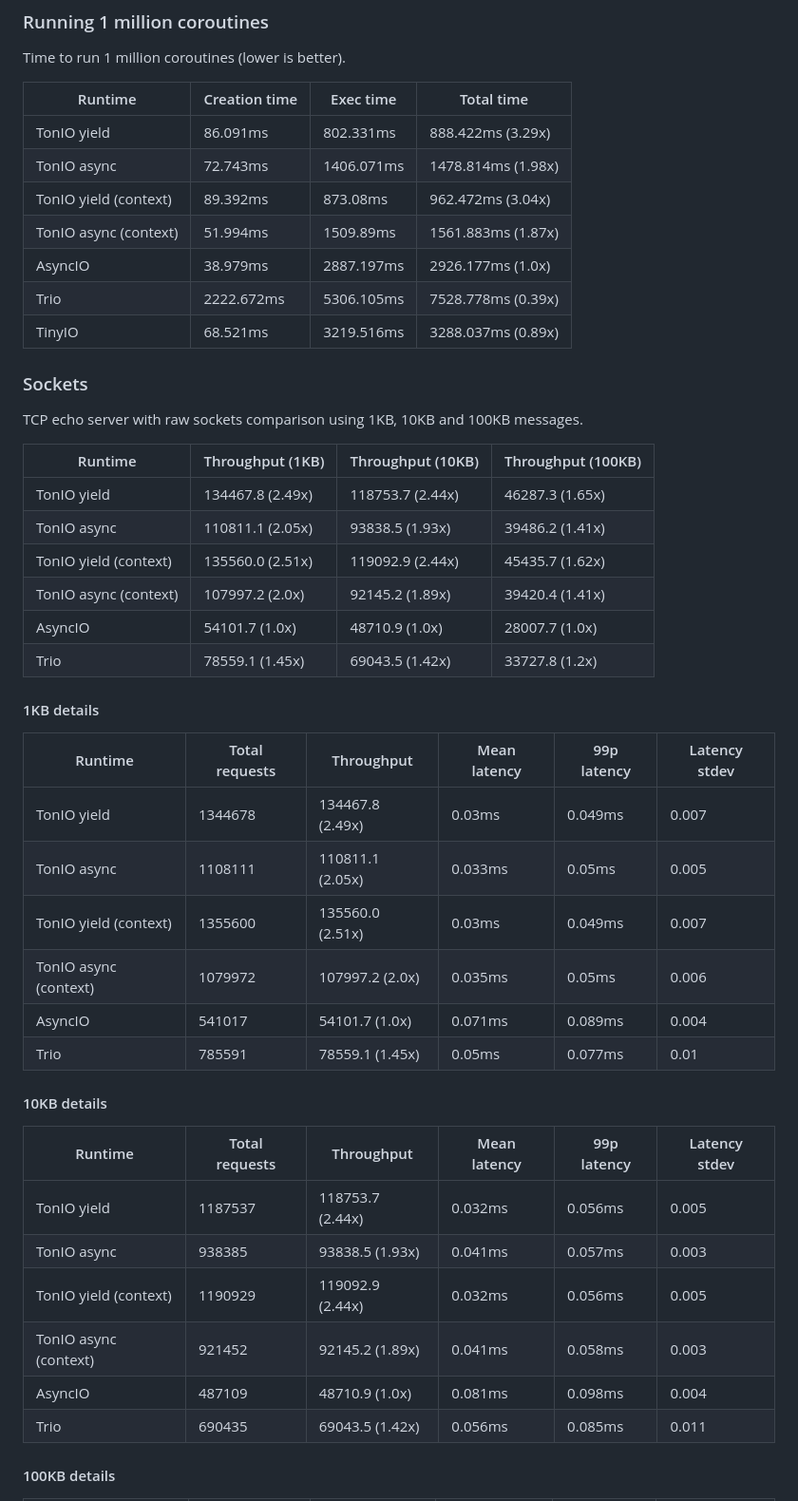
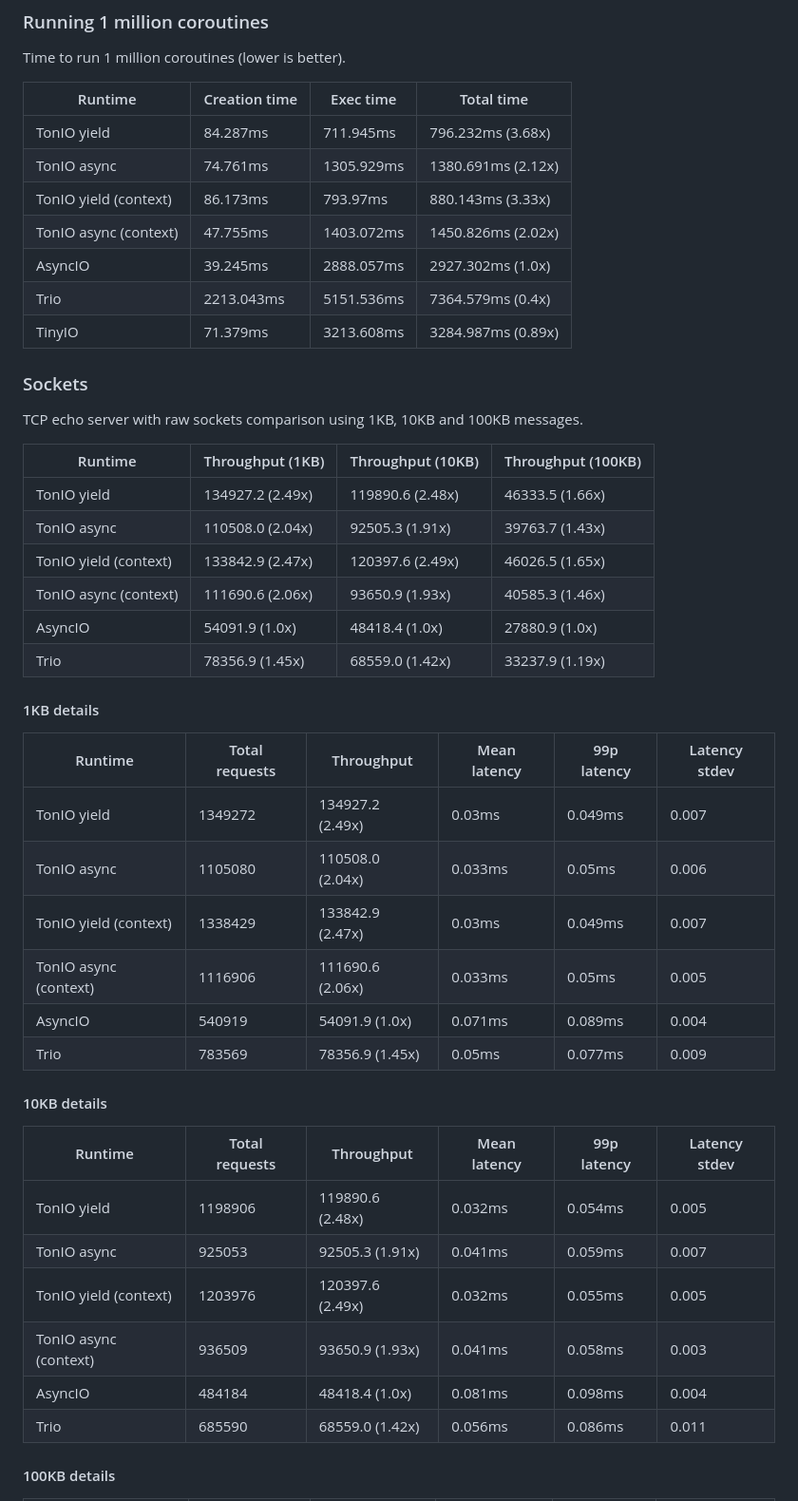
Before and after one commit to gi0baro/tonio, a Markdown page: bench/README.md, the part around one of its changes. Shown at 95% size. GitHub-like rendering.

Commit message:
Update benchmarks

```diff
--- a/bench/README.md
+++ b/bench/README.md
@@ -12,13 +12,13 @@ Time to run 1 million coroutines (lower is better).
 
 | Runtime | Creation time | Exec time | Total time |
 | --- | --- | --- | --- |
-| TonIO yield | 86.091ms | 802.331ms | 888.422ms (3.29x) |
-| TonIO async | 72.743ms | 1406.071ms | 1478.814ms (1.98x) |
-| TonIO yield (context) | 89.392ms | 873.08ms | 962.472ms (3.04x) |
-| TonIO async (context) | 51.994ms | 1509.89ms | 1561.883ms (1.87x) |
-| AsyncIO | 38.979ms | 2887.197ms | 2926.177ms (1.0x) |
-| Trio | 2222.672ms | 5306.105ms | 7528.778ms (0.39x) |
-| TinyIO | 68.521ms | 3219.516ms | 3288.037ms (0.89x) |
+| TonIO yield | 84.287ms | 711.945ms | 796.232ms (3.68x) |
+| TonIO async | 74.761ms | 1305.929ms | 1380.691ms (2.12x) |
+| TonIO yield (context) | 86.173ms | 793.97ms | 880.143ms (3.33x) |
+| TonIO async (context) | 47.755ms | 1403.072ms | 1450.826ms (2.02x) |
+| AsyncIO | 39.245ms | 2888.057ms | 2927.302ms (1.0x) |
+| Trio | 2213.043ms | 5151.536ms | 7364.579ms (0.4x) |
+| TinyIO | 71.379ms | 3213.608ms | 3284.987ms (0.89x) |
 
 ### Sockets
 
@@ -27,35 +27,35 @@ TCP echo server with raw sockets comparison using 1KB, 10KB and 100KB messages.
 
 | Runtime | Throughput (1KB) | Throughput (10KB) | Throughput (100KB) |
 | --- | --- | --- | --- |
-| TonIO yield | 134467.8 (2.49x) | 118753.7 (2.44x) | 46287.3 (1.65x) |
-| TonIO async | 110811.1 (2.05x) | 93838.5 (1.93x) | 39486.2 (1.41x) |
-| TonIO yield (context) | 135560.0 (2.51x) | 119092.9 (2.44x) | 45435.7 (1.62x) |
-| TonIO async (context) | 107997.2 (2.0x) | 92145.2 (1.89x) | 39420.4 (1.41x) |
-| AsyncIO | 54101.7 (1.0x) | 48710.9 (1.0x) | 28007.7 (1.0x) |
-| Trio | 78559.1 (1.45x) | 69043.5 (1.42x) | 33727.8 (1.2x) |
+| TonIO yield | 134927.2 (2.49x) | 119890.6 (2.48x) | 46333.5 (1.66x) |
+| TonIO async | 110508.0 (2.04x) | 92505.3 (1.91x) | 39763.7 (1.43x) |
+| TonIO yield (context) | 133842.9 (2.47x) | 120397.6 (2.49x) | 46026.5 (1.65x) |
+| TonIO async (context) | 111690.6 (2.06x) | 93650.9 (1.93x) | 40585.3 (1.46x) |
+| AsyncIO | 54091.9 (1.0x) | 48418.4 (1.0x) | 27880.9 (1.0x) |
+| Trio | 78356.9 (1.45x) | 68559.0 (1.42x) | 33237.9 (1.19x) |
 
 #### 1KB details
 
 | Runtime | Total requests | Throughput | Mean latency | 99p latency | Latency stdev |
 | --- | --- | --- | --- | --- | --- |
-| TonIO yield | 1344678 | 134467.8 (2.49x) | 0.03ms | 0.049ms | 0.007 |
-| TonIO async | 1108111 | 110811.1 (2.05x) | 0.033ms | 0.05ms | 0.005 |
-| TonIO yield (context) | 1355600 | 135560.0 (2.51x) | 0.03ms | 0.049ms | 0.007 |
-| TonIO async (context) | 1079972 | 107997.2 (2.0x) | 0.035ms | 0.05ms | 0.006 |
-| AsyncIO | 541017 | 54101.7 (1.0x) | 0.071ms | 0.089ms | 0.004 |
-| Trio | 785591 | 78559.1 (1.45x) | 0.05ms | 0.077ms | 0.01 |
+| TonIO yield | 1349272 | 134927.2 (2.49x) | 0.03ms | 0.049ms | 0.007 |
+| TonIO async | 1105080 | 110508.0 (2.04x) | 0.033ms | 0.05ms | 0.006 |
+| TonIO yield (context) | 1338429 | 133842.9 (2.47x) | 0.03ms | 0.049ms | 0.007 |
+| TonIO async (context) | 1116906 | 111690.6 (2.06x) | 0.033ms | 0.05ms | 0.005 |
+| AsyncIO | 540919 | 54091.9 (1.0x) | 0.071ms | 0.089ms | 0.004 |
+| Trio | 783569 | 78356.9 (1.45x) | 0.05ms | 0.077ms | 0.009 |
 
 
 #### 10KB details
 
 | Runtime | Total requests | Throughput | Mean latency | 99p latency | Latency stdev |
 | --- | --- | --- | --- | --- | --- |
-| TonIO yield | 1187537 | 118753.7 (2.44x) | 0.032ms | 0.056ms | 0.005 |
-| TonIO async | 938385 | 93838.5 (1.93x) | 0.041ms | 0.057ms | 0.003 |
-| TonIO yield (context) | 1190929 | 119092.9 (2.44x) | 0.032ms | 0.056ms | 0.005 |
-| TonIO async (context) | 921452 | 92145.2 (1.89x) | 0.041ms | 0.058ms | 0.003 |
-| AsyncIO | 487109 | 48710.9 (1.0x) | 0.081ms | 0.098ms | 0.004 |
-| Trio | 690435 | 69043.5 (1.42x) | 0.056ms | 0.085ms | 0.011 |
+| TonIO yield | 1198906 | 119890.6 (2.48x) | 0.032ms | 0.054ms | 0.005 |
+| TonIO async | 925053 | 92505.3 (1.91x) | 0.041ms | 0.059ms | 0.007 |
+| TonIO yield (context) | 1203976 | 120397.6 (2.49x) | 0.032ms | 0.055ms | 0.005 |
+| TonIO async (context) | 936509 | 93650.9 (1.93x) | 0.041ms | 0.058ms | 0.003 |
+| AsyncIO | 484184 | 48418.4 (1.0x) | 0.081ms | 0.098ms | 0.004 |
+| Trio | 685590 | 68559.0 (1.42x) | 0.056ms | 0.086ms | 0.011 |
 
 
 #### 100KB details
```
Also changed, not shown: other parts of bench/README.md (+23 -23 lines).
